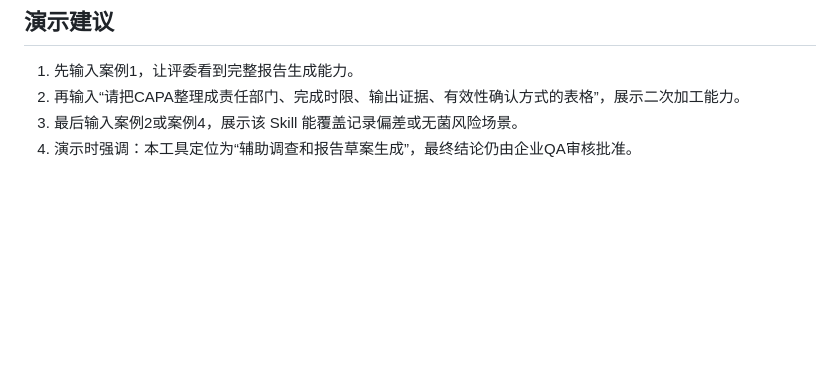
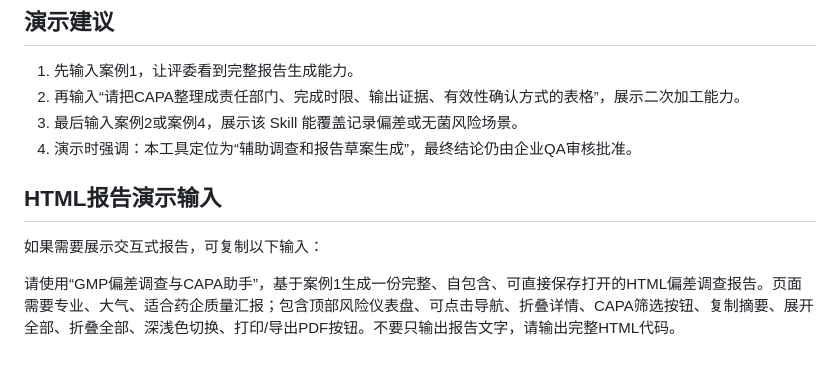
Before and after one commit to yutuz911/-, a Markdown page: gmp-deviation-capa-assistant/评委演示案例.md, the part around the change. Rendered like a GitHub page; blank space fills up the shorter version.

Commit message:
Add HTML demo prompt to judge cases

```diff
--- a/gmp-deviation-capa-assistant/评委演示案例.md
+++ b/gmp-deviation-capa-assistant/评委演示案例.md
@@ -76,3 +76,9 @@
 2. 再输入“请把CAPA整理成责任部门、完成时限、输出证据、有效性确认方式的表格”，展示二次加工能力。
 3. 最后输入案例2或案例4，展示该 Skill 能覆盖记录偏差或无菌风险场景。
 4. 演示时强调：本工具定位为“辅助调查和报告草案生成”，最终结论仍由企业QA审核批准。
+
+## HTML报告演示输入
+
+如果需要展示交互式报告，可复制以下输入：
+
+请使用“GMP偏差调查与CAPA助手”，基于案例1生成一份完整、自包含、可直接保存打开的HTML偏差调查报告。页面需要专业、大气、适合药企质量汇报；包含顶部风险仪表盘、可点击导航、折叠详情、CAPA筛选按钮、复制摘要、展开全部、折叠全部、深浅色切换、打印/导出PDF按钮。不要只输出报告文字，请输出完整HTML代码。
```
